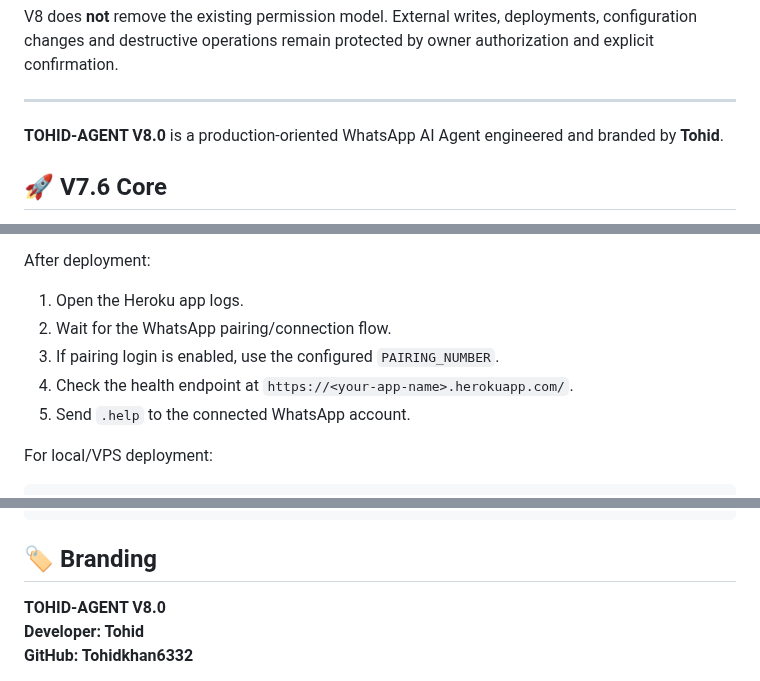
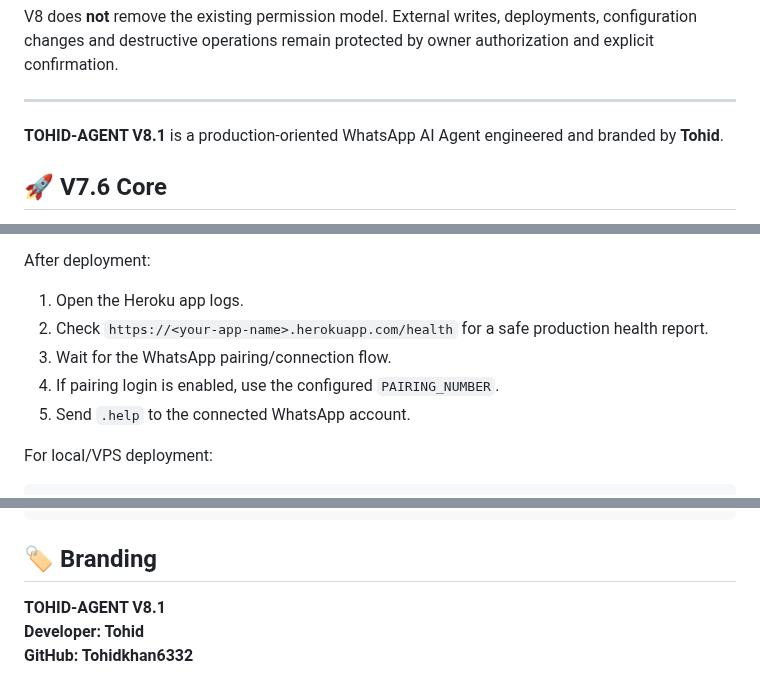
Before and after one commit to Tohidkhan6332/TOHID-AGENT, a Markdown page: README.md, 3 parts joined by grey strips. GitHub-like rendering.

```diff
--- a/README.md
+++ b/README.md
@@ -56,7 +56,7 @@ V8 does **not** remove the existing permission model. External writes, deploymen
 ---
 
 
-**TOHID-AGENT V8.0** is a production-oriented WhatsApp AI Agent engineered and branded by **Tohid**.
+**TOHID-AGENT V8.1** is a production-oriented WhatsApp AI Agent engineered and branded by **Tohid**.
 
 ## 🚀 V7.6 Core
 
@@ -278,9 +290,9 @@ All non-secret defaults are already defined in `app.json`, including `AI_PROVIDE
 
 After deployment:
 1. Open the Heroku app logs.
-2. Wait for the WhatsApp pairing/connection flow.
-3. If pairing login is enabled, use the configured `PAIRING_NUMBER`.
-4. Check the health endpoint at `https://<your-app-name>.herokuapp.com/`.
+2. Check `https://<your-app-name>.herokuapp.com/health` for a safe production health report.
+3. Wait for the WhatsApp pairing/connection flow.
+4. If pairing login is enabled, use the configured `PAIRING_NUMBER`.
 5. Send `.help` to the connected WhatsApp account.
 
 For local/VPS deployment:
@@ -382,7 +394,7 @@ TOHID-AGENT/
 
 ## 🏷️ Branding
 
-**TOHID-AGENT V8.0**
+**TOHID-AGENT V8.1**
 **Developer: Tohid**
 **GitHub: Tohidkhan6332**
 
```
Also changed, not shown: other parts of README.md (+31 -5 lines).
